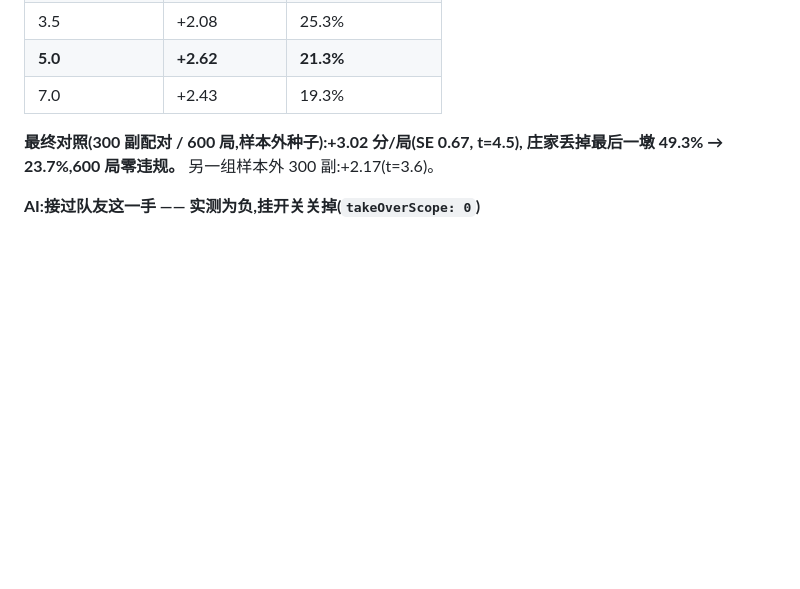
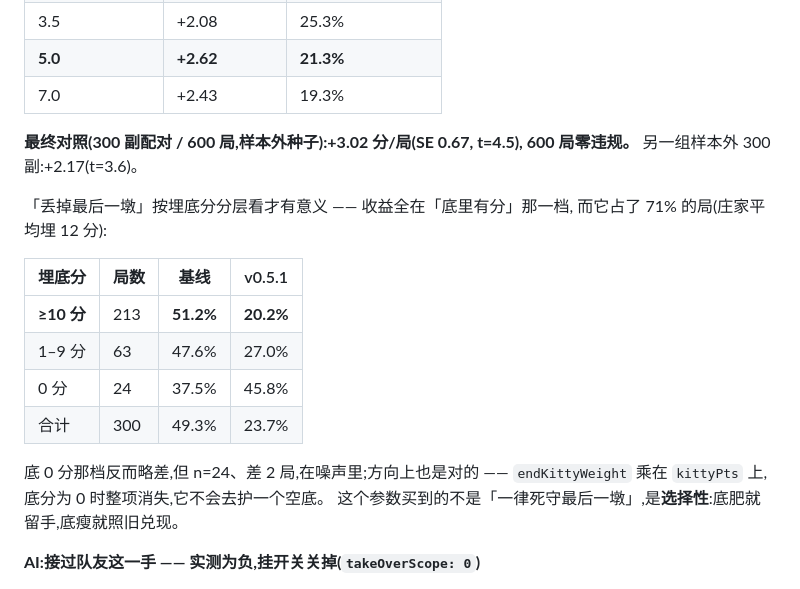
Before and after one commit to ChannonTian/80fen, a Markdown page: CHANGELOG.md, the part around the change. Rendered like a GitHub page; blank space fills up the shorter version.

Commit message:
文档:护底收益按埋底分分层记录
原来只记了合计的「丢掉最后一墩 49.3% → 23.7%」,容易被读成无差别提升。
实际收益全在底里有分那一档(≥10 分:51.2% → 20.2%,占 71% 的局),
底 0 分那档在噪声里且方向正确——endKittyWeight 乘在 kittyPts 上,
底分为 0 时整项消失,买到的是选择性而不是一律死守最后一墩。

Co-Authored-By: Claude Opus 5 <noreply@anthropic.com>

```diff
--- a/CHANGELOG.md
+++ b/CHANGELOG.md
@@ -22,7 +22,21 @@
 | 7.0 | +2.43 | 19.3% |
 
 **最终对照(300 副配对 / 600 局,样本外种子):+3.02 分/局(SE 0.67, t=4.5),
-庄家丢掉最后一墩 49.3% → 23.7%,600 局零违规。** 另一组样本外 300 副:+2.17(t=3.6)。
+600 局零违规。** 另一组样本外 300 副:+2.17(t=3.6)。
+
+「丢掉最后一墩」按埋底分分层看才有意义 —— 收益全在「底里有分」那一档,
+而它占了 71% 的局(庄家平均埋 12 分):
+
+| 埋底分 | 局数 | 基线 | v0.5.1 |
+|---|---|---|---|
+| **≥10 分** | 213 | **51.2%** | **20.2%** |
+| 1–9 分 | 63 | 47.6% | 27.0% |
+| 0 分 | 24 | 37.5% | 45.8% |
+| 合计 | 300 | 49.3% | 23.7% |
+
+底 0 分那档反而略差,但 n=24、差 2 局,在噪声里;方向上也是对的 ——
+`endKittyWeight` 乘在 `kittyPts` 上,底分为 0 时整项消失,它不会去护一个空底。
+这个参数买到的不是「一律死守最后一墩」,是**选择性**:底肥就留手,底瘦就照旧兑现。
 
 **AI:接过队友这一手 —— 实测为负,挂开关关掉(`takeOverScope: 0`)**
 
```
Also changed, not shown: AI-DESIGN.md (+7 -2 lines).
